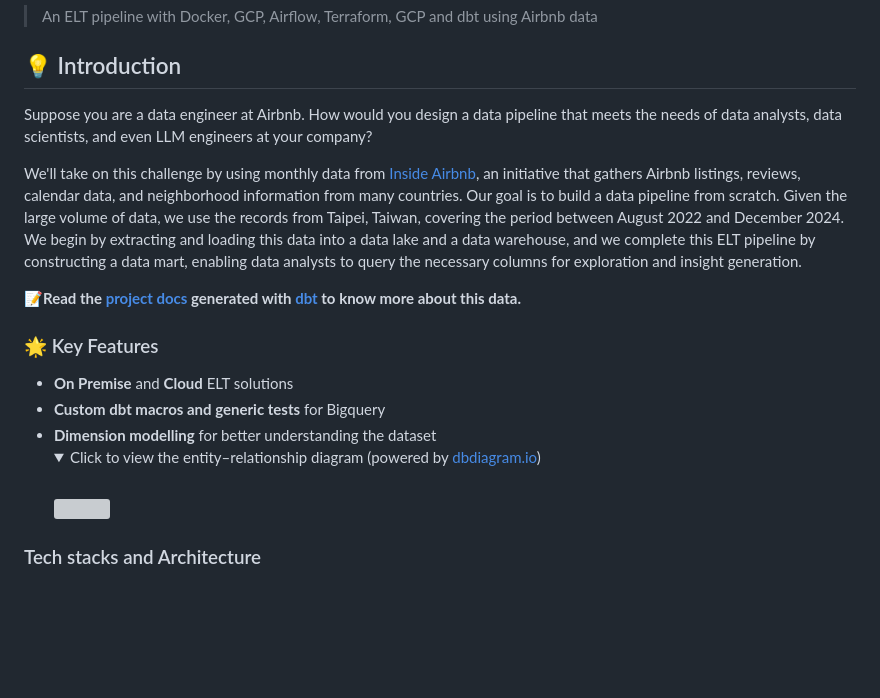
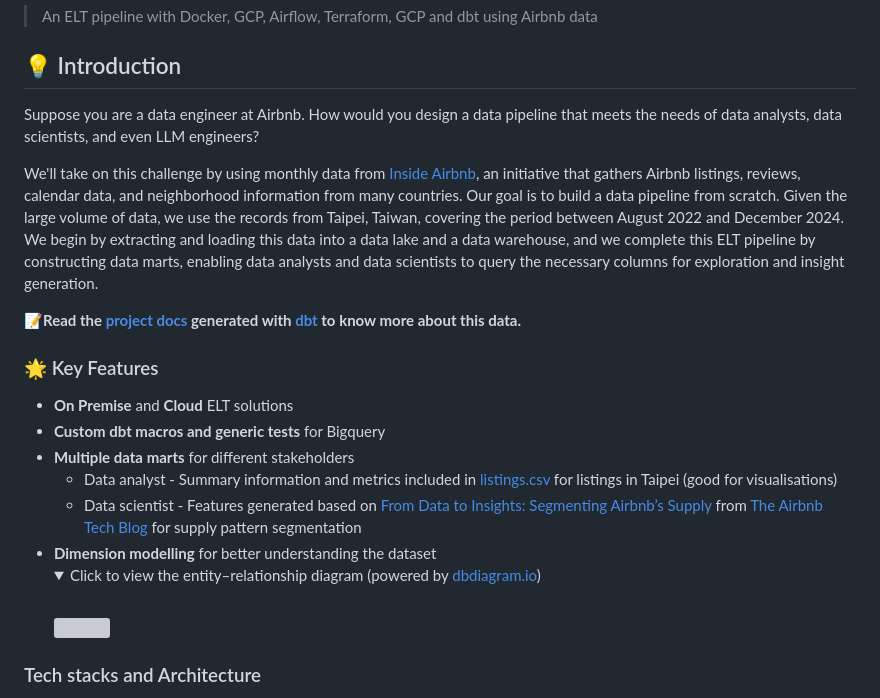
Before and after one commit to kevinhongzl/airbnb-de-project, a Markdown page: README.md, the part around the change. Rendered like a GitHub page; folded sections open; blank space fills up the shorter version; grey boxes are pictures that could not be loaded.

Commit message:
docs: update info about data mart for data scientists into README.md

```diff
--- a/README.md
+++ b/README.md
@@ -3,18 +3,19 @@
 > An ELT pipeline with Docker, GCP, Airflow, Terraform, GCP and dbt using Airbnb data
 
 ## 💡 Introduction
-Suppose you are a data engineer at Airbnb. How would you design a data pipeline that meets the needs of data analysts, data scientists, and even LLM engineers at your company?
+Suppose you are a data engineer at Airbnb. How would you design a data pipeline that meets the needs of data analysts, data scientists, and even LLM engineers?
 
-We'll take on this challenge by using monthly data from [Inside Airbnb](https://insideairbnb.com/), an initiative that gathers Airbnb listings, reviews, calendar data, and neighborhood information from many countries. Our goal is to build a data pipeline from scratch. Given the large volume of data, we use the records from Taipei, Taiwan, covering the period between August 2022 and December 2024. We begin by extracting and loading this data into a data lake and a data warehouse, and we complete this ELT pipeline by constructing a data mart, enabling data analysts to query the necessary columns for exploration and insight generation.
+We'll take on this challenge by using monthly data from [Inside Airbnb](https://insideairbnb.com/), an initiative that gathers Airbnb listings, reviews, calendar data, and neighborhood information from many countries. Our goal is to build a data pipeline from scratch. Given the large volume of data, we use the records from Taipei, Taiwan, covering the period between August 2022 and December 2024. We begin by extracting and loading this data into a data lake and a data warehouse, and we complete this ELT pipeline by constructing data marts, enabling data analysts and data scientists to query the necessary columns for exploration and insight generation.
 
 **📝Read the [project docs](https://kevinkevin556.github.io/airbnb-de-project/) generated with [dbt](https://www.getdbt.com/) to know more about this data.**
 
 ### 🌟 Key Features
 * **On Premise** and **Cloud** ELT solutions
 * **Custom dbt macros and generic tests** for Bigquery
-* **Dimension modelling** for better understanding the dataset <details><summary>Click to view the entity–relationship diagram (powered by [dbdiagram.io](https://dbdiagram.io/d/67b4bda8263d6cf9a09b16e3))</summary><br>
-    [![](./images/erd.svg)](https://dbdiagram.io/d/67b4bda8263d6cf9a09b16e3)
-    </details>
+* **Multiple data marts** for different stakeholders
+    * Data analyst - Summary information and metrics included in [listings.csv](https://insideairbnb.com/get-the-data/#:~:text=Taipei%2C%20Northern%20Taiwan%2C%20Taiwan) for listings in Taipei (good for visualisations)
+    * Data scientist - Features generated based on [From Data to Insights: Segmenting Airbnb’s Supply](https://medium.com/airbnb-engineering/from-data-to-insights-segmenting-airbnbs-supply-c88aa2bb9399) from [The Airbnb Tech Blog](https://medium.com/airbnb-engineering) for supply pattern segmentation
+* **Dimension modelling** for better understanding the dataset <details><summary>Click to view the entity–relationship diagram (powered by [dbdiagram.io](https://dbdiagram.io/d/67b4bda8263d6cf9a09b16e3))</summary><br> [![](./images/erd.svg)](https://dbdiagram.io/d/67b4bda8263d6cf9a09b16e3)</details>
 
 ### Tech stacks and Architecture
 * [Apache Airflow](https://airflow.apache.org/) for data orchestration
```
